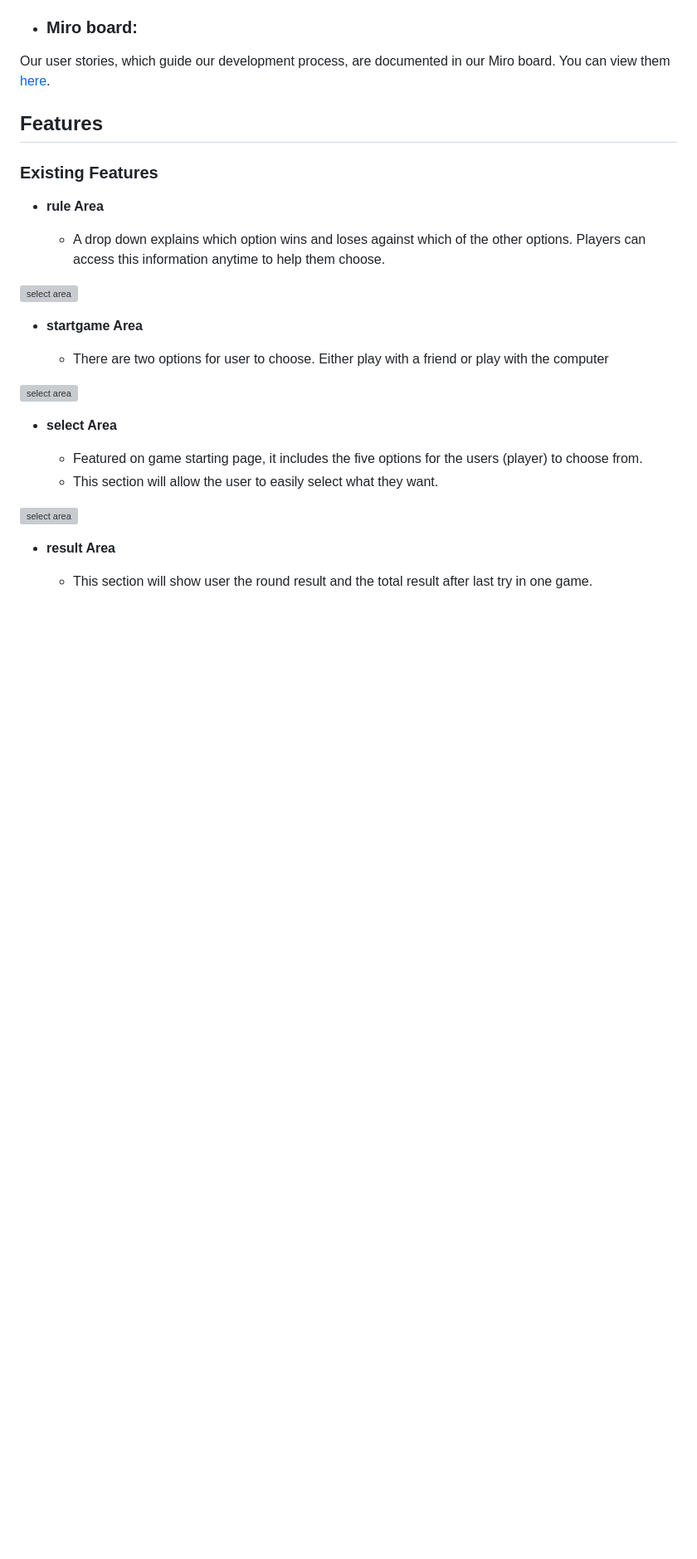
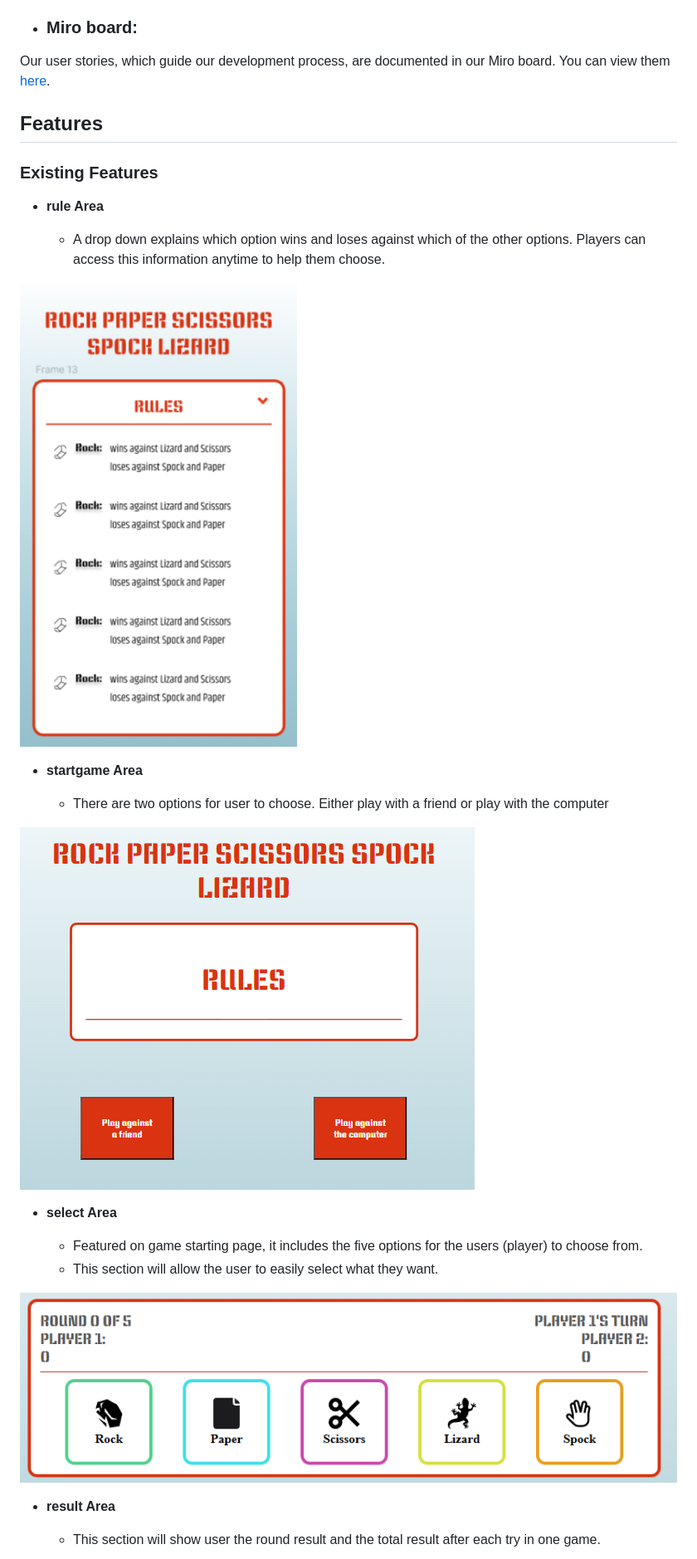
Before and after one commit to Grace-YuGuo/rock-paper-scissors-lizard-spock-game, a Markdown page: README.md, the part around the change printed below. Shown: that part at 83% size. GitHub-like rendering; pictures changed too: assets/documentation/screenshots/Screenshot2.png (added), assets/documentation/screenshots/Screenshot3.png (added), assets/documentation/screenshots/Screenshot4.png (added); blank space fills up the shorter version; grey boxes are pictures that could not be loaded.

Commit message:
Feat:update readMe file with added screenshots files

```diff
--- a/README.md
+++ b/README.md
@@ -68,7 +68,7 @@ Our user stories, which guide our development process, are documented in our Mir
 
   - A drop down explains which option wins and loses against which of the other options. Players can access this information anytime to help them choose.
 
-![select area](documentation/screenshots/xx.png)
+![rule area](assets/documentation/screenshots/Screenshot2.png)
 
 
 - __startgame Area__
@@ -76,16 +76,16 @@ Our user stories, which guide our development process, are documented in our Mir
   - There are two options for user to choose. Either play with a friend or play with the  computer
 
 
-![select area](documentation/screenshots/xx.png)
+![startgame area](assets/documentation/screenshots/Screenshot3.png)
 
 - __select Area__
 
   - Featured on game starting page, it includes the five options for the users (player) to choose from.
   - This section will allow the user to easily select what they want.
 
-![select area](documentation/screenshots/xx.png)
+![select area](assets/documentation/screenshots/Screenshot4.png)
 
 - __result Area__
 
-  - This section will show user the round result and the total result after last try in one game.
+  - This section will show user the round result and the total result after each try in one game.
 
```
Also changed, not shown: other parts of README.md (+8 -16 lines), assets/documentation/screenshots/Screenshot1.png (added), assets/documentation/screenshots/Screenshot5.png (added), assets/documentation/screenshots/Screenshot6.png (added).
